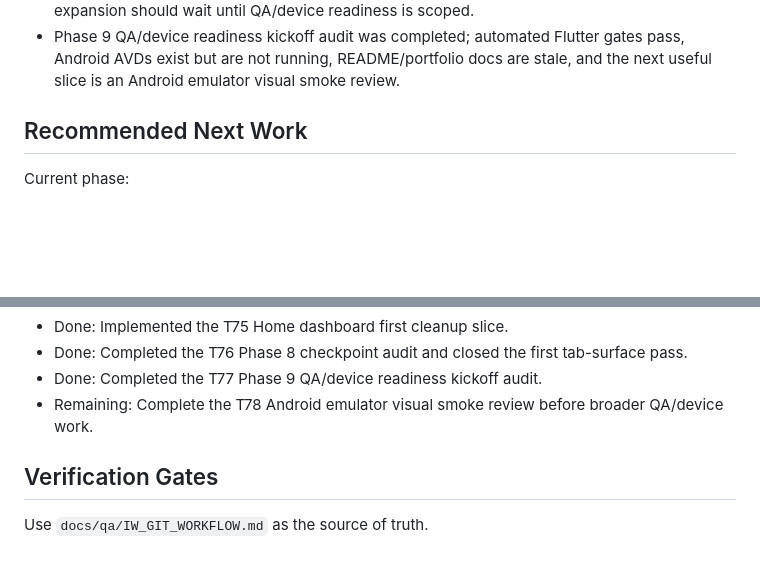
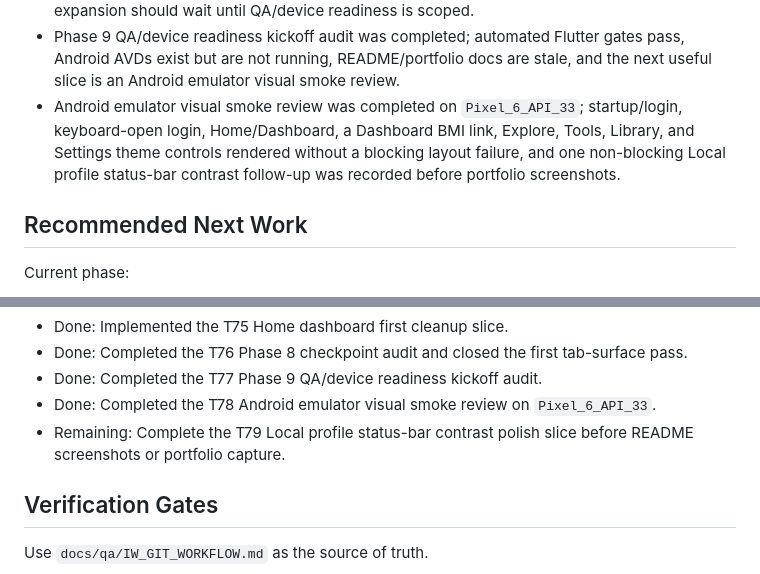
Before and after one commit to nqminh2417/InfinityWorld, a Markdown page: docs/TASKS.md, 2 parts joined by grey strips. Drawn GitHub-style; blank space fills up the shorter version.

```diff
--- a/docs/TASKS.md
+++ b/docs/TASKS.md
@@ -190,6 +190,7 @@ Completed stabilization tasks:
 - Home dashboard first cleanup slice was completed; the no-op Dashboard app-bar filter action was removed while preserving Dashboard as the Home tab, direct route behavior, module links, greeting, and logout/session behavior.
 - Phase 8 checkpoint audit was completed; the five-tab shell has first useful tab surfaces, direct feature routes remain covered, no tab-owned route stacks exist yet, and larger feature expansion should wait until QA/device readiness is scoped.
 - Phase 9 QA/device readiness kickoff audit was completed; automated Flutter gates pass, Android AVDs exist but are not running, README/portfolio docs are stale, and the next useful slice is an Android emulator visual smoke review.
+- Android emulator visual smoke review was completed on `Pixel_6_API_33`; startup/login, keyboard-open login, Home/Dashboard, a Dashboard BMI link, Explore, Tools, Library, and Settings theme controls rendered without a blocking layout failure, and one non-blocking Local profile status-bar contrast follow-up was recorded before portfolio screenshots.
 
 ## Recommended Next Work
 
@@ -292,7 +294,8 @@ Exit criteria:
 - Done: Implemented the T75 Home dashboard first cleanup slice.
 - Done: Completed the T76 Phase 8 checkpoint audit and closed the first tab-surface pass.
 - Done: Completed the T77 Phase 9 QA/device readiness kickoff audit.
-- Remaining: Complete the T78 Android emulator visual smoke review before broader QA/device work.
+- Done: Completed the T78 Android emulator visual smoke review on `Pixel_6_API_33`.
+- Remaining: Complete the T79 Local profile status-bar contrast polish slice before README screenshots or portfolio capture.
 
 ## Verification Gates
 
```
Also changed, not shown: other parts of docs/TASKS.md (+14 -13 lines), docs/DECISIONS.md (+6 -0 lines), docs/ROADMAP.md (+11 -4 lines).
